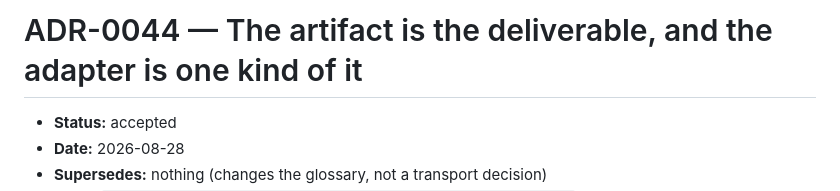
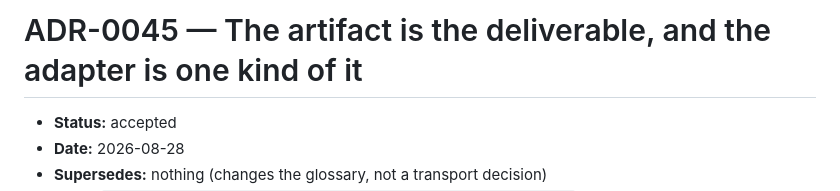
Before and after one commit to thp728/temper, a Markdown page: docs/adr/0045-the-artifact-is-the-deliverable-and-the-adapter-is-one-kind-of-it.md, the part around the change. Drawn GitHub-style.

```diff
--- a/docs/adr/0044-the-artifact-is-the-deliverable-and-the-adapter-is-one-kind-of-it.md
+++ b/docs/adr/0045-the-artifact-is-the-deliverable-and-the-adapter-is-one-kind-of-it.md
@@ -1,4 +1,4 @@
-# ADR-0044 — The artifact is the deliverable, and the adapter is one kind of it
+# ADR-0045 — The artifact is the deliverable, and the adapter is one kind of it
 
 - **Status:** accepted
 - **Date:** 2026-08-28
```
Also changed, not shown: docs/adr/README.md (+1 -1 lines).
